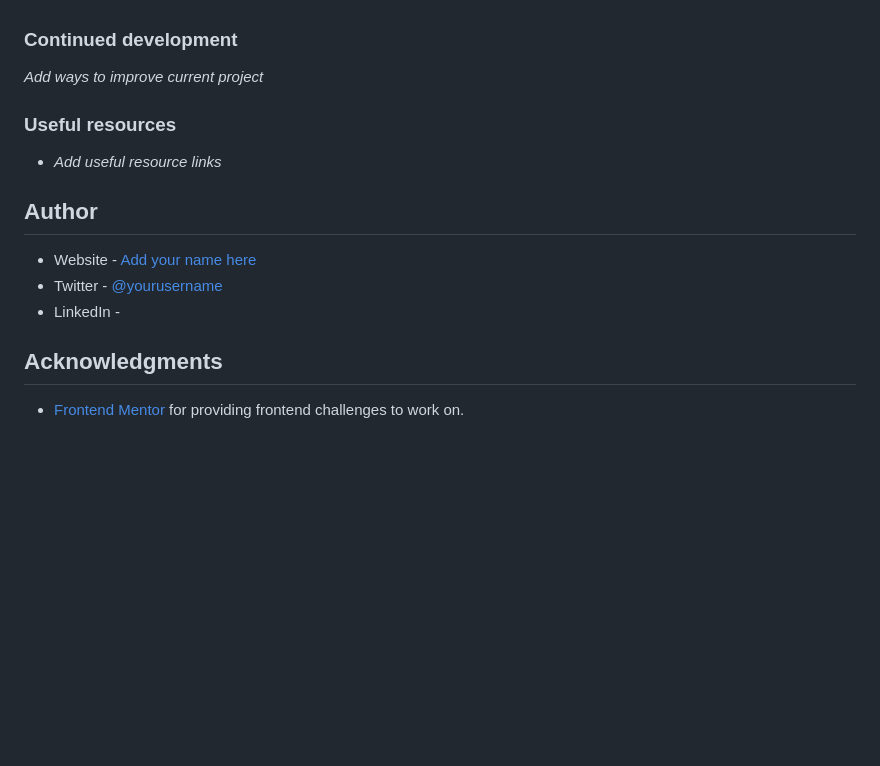
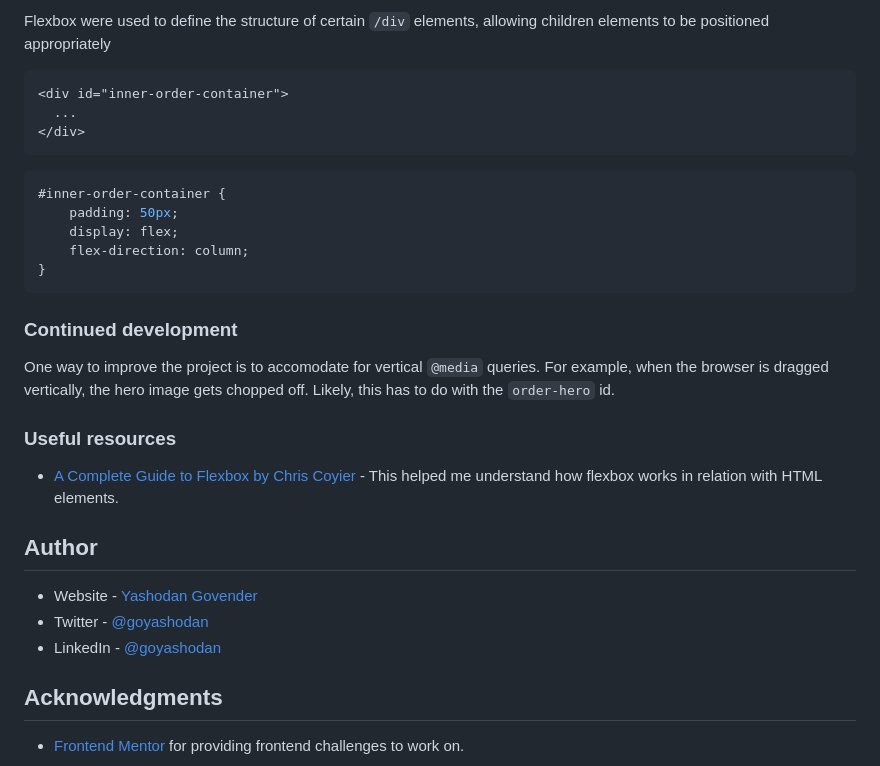
Before and after one commit to goyashodan/order-summary-component, a Markdown page: README.md, the part around the change printed below. Rendered like a GitHub page; blank space fills up the shorter version.

````diff
--- a/README.md
+++ b/README.md
@@ -45,16 +69,31 @@ Users should be able to:
+Flexbox were used to define the structure of certain ``/div`` elements, allowing children elements to be positioned appropriately
+
+```html
+<div id="inner-order-container">
+  ...
+</div>
+```
+
+```css
+#inner-order-container {
+    padding: 50px;
+    display: flex;
+    flex-direction: column;
+}
+```
 ### Continued development
 
-*Add ways to improve current project*
+One way to improve the project is to accomodate for vertical ``@media`` queries. For example, when the browser is dragged vertically, the hero image gets chopped off. Likely, this has to do with the ``order-hero`` id.
 
 ### Useful resources
 
-- *Add useful resource links*
+- [A Complete Guide to Flexbox by Chris Coyier](https://css-tricks.com/snippets/css/a-guide-to-flexbox/) - This helped me understand how flexbox works in relation with HTML elements.
 
 ## Author
 
-- Website - [Add your name here](https://www.your-site.com)
-- Twitter - [@yourusername](https://www.twitter.com/yourusername)
-- LinkedIn -
+- Website - [Yashodan Govender](https://www.yashodan.com)
+- Twitter - [@goyashodan](https://twitter.com/goyashodan)
+- LinkedIn - [@goyashodan](https://www.linkedin.com/in/goyashodan/)
 
 ## Acknowledgments
 
````
Also changed, not shown: other parts of README.md (+28 -4 lines), screenshots/desktop_screenshot.jpg (added), screenshots/mobile_screenshot.jpg (added).
